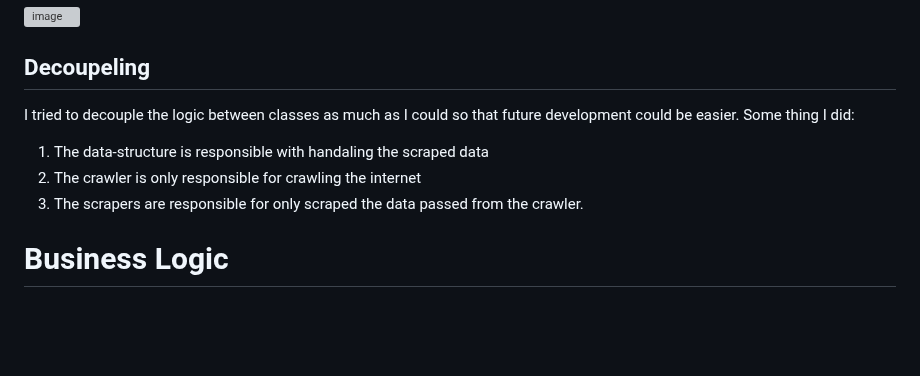
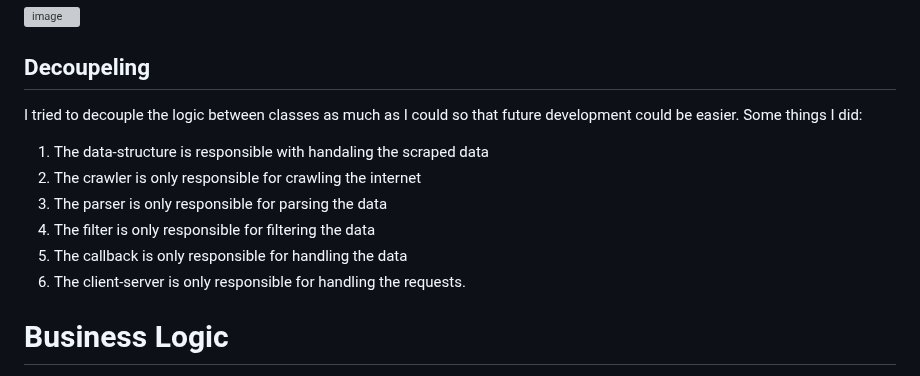
Before and after one commit to BIGdeadLock/Graph-Crawler, a Markdown page: README.md, the part around the change. Rendered like a GitHub page; blank space fills up the shorter version; grey boxes are pictures that could not be loaded.

```diff
--- a/README.md
+++ b/README.md
@@ -57,10 +57,13 @@ The `type` attribute is either `url` or `email`. Each edge has a weight not equa
 ![image](https://user-images.githubusercontent.com/64005996/226116477-8a410f4d-6593-44f1-ad0c-99433243889e.png)
 
 ## Decoupeling
-I tried to decouple the logic between classes as much as I could so that future development could be easier. Some thing I did:
+I tried to decouple the logic between classes as much as I could so that future development could be easier. Some things I did:
 1. The data-structure is responsible with handaling the scraped data
 2. The crawler is only responsible for crawling the internet
-3. The scrapers are responsible for only scraped the data passed from the crawler.
+3. The parser is only responsible for parsing the data
+4. The filter is only responsible for filtering the data
+5. The callback is only responsible for handling the data
+6. The client-server is only responsible for handling the requests.
 
 # Business Logic
 In order to state which URL is considered better and which is not, we need to define a ranking algorithm.
```
